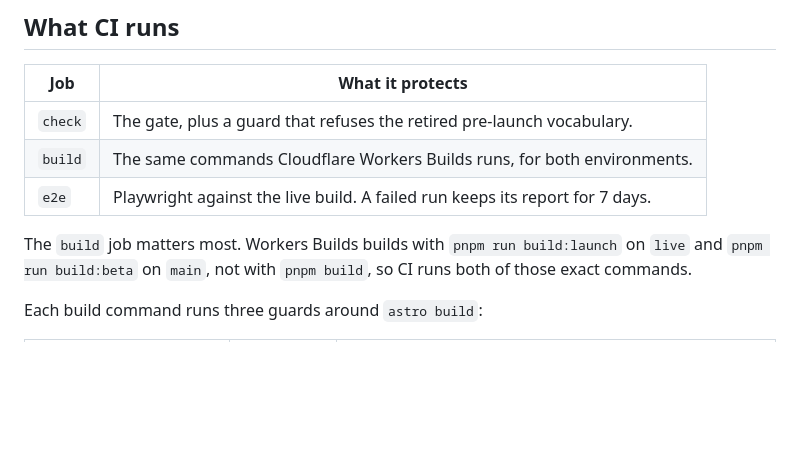
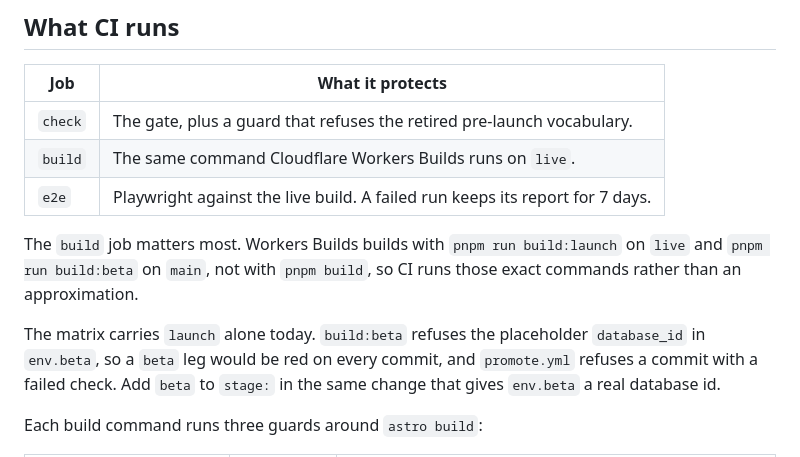
Before and after one commit to raisedadead/trf, a Markdown page: CONTRIBUTING.md, the part around the change. Rendered like a GitHub page; blank space fills up the shorter version.

Commit message:
docs: state why the beta CI leg is not on yet

```diff
--- a/CONTRIBUTING.md
+++ b/CONTRIBUTING.md
@@ -78,10 +78,12 @@ Both formatters use a print width of 100. `.editorconfig` states the same width,
 | Job     | What it protects                                                             |
 | ------- | ---------------------------------------------------------------------------- |
 | `check` | The gate, plus a guard that refuses the retired pre-launch vocabulary.       |
-| `build` | The same commands Cloudflare Workers Builds runs, for both environments.     |
+| `build` | The same command Cloudflare Workers Builds runs on `live`.                   |
 | `e2e`   | Playwright against the live build. A failed run keeps its report for 7 days. |
 
-The `build` job matters most. Workers Builds builds with `pnpm run build:launch` on `live` and `pnpm run build:beta` on `main`, not with `pnpm build`, so CI runs both of those exact commands.
+The `build` job matters most. Workers Builds builds with `pnpm run build:launch` on `live` and `pnpm run build:beta` on `main`, not with `pnpm build`, so CI runs those exact commands rather than an approximation.
+
+The matrix carries `launch` alone today. `build:beta` refuses the placeholder `database_id` in `env.beta`, so a `beta` leg would be red on every commit, and `promote.yml` refuses a commit with a failed check. Add `beta` to `stage:` in the same change that gives `env.beta` a real database id.
 
 Each build command runs three guards around `astro build`:
 
```
Also changed, not shown: docs/deploy.md (+2 -0 lines).
